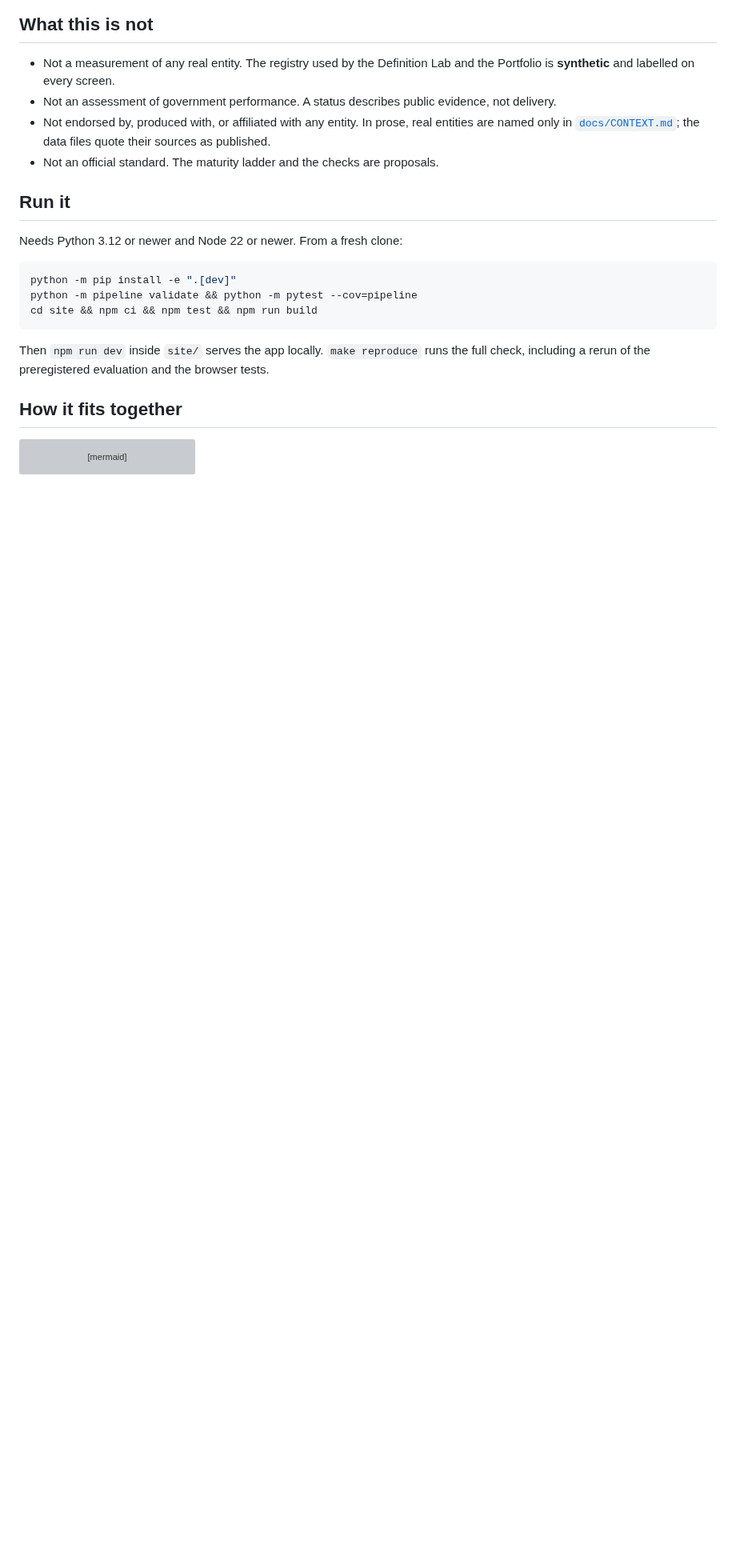
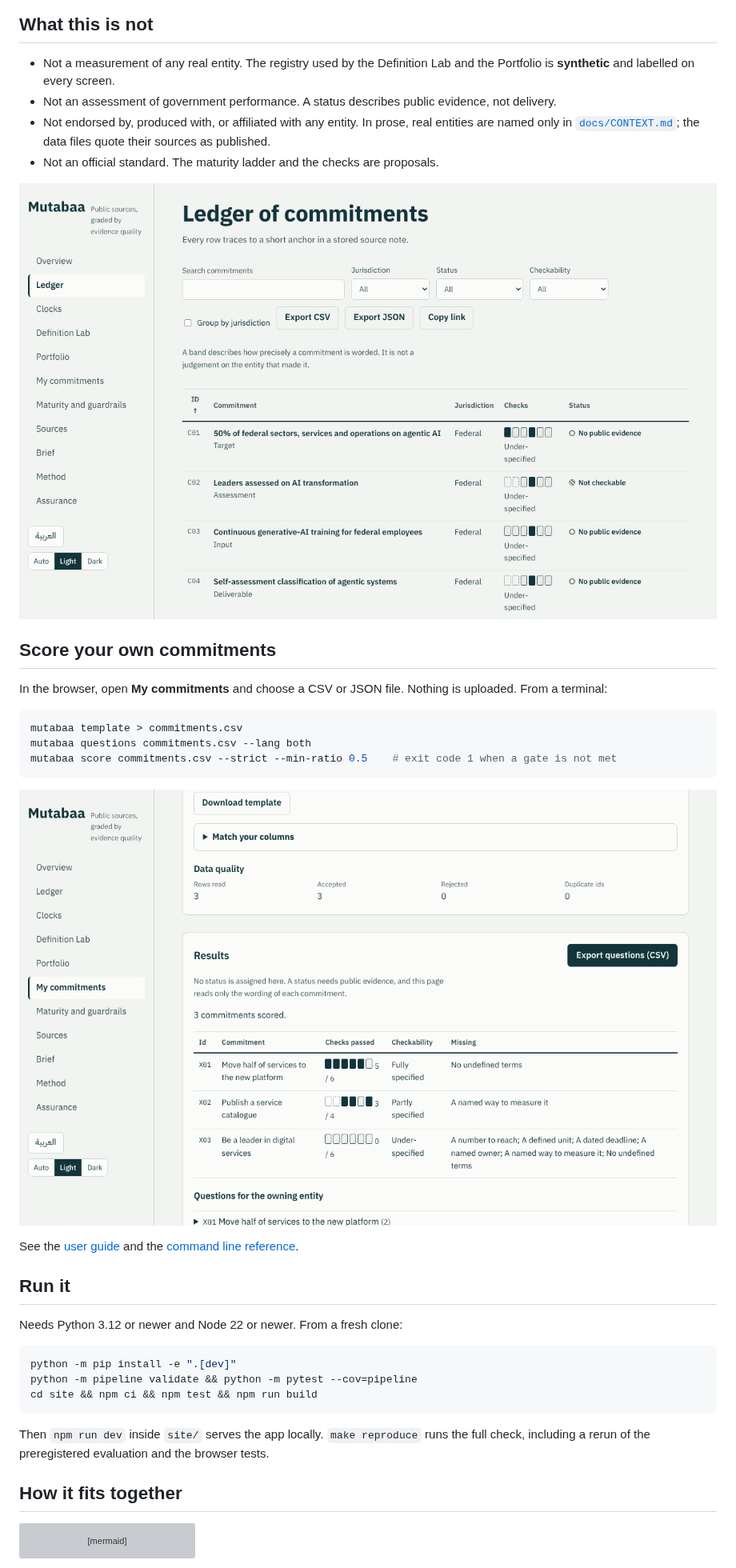
Before and after one commit to hudasol/mutabaa, a Markdown page: README.md, the part around one of its changes. Shown at 80% size. Rendered like a GitHub page; pictures changed too: docs/img/ledger.png (added), docs/img/mine.png (added); blank space fills up the shorter version; grey boxes are pictures that could not be loaded.

````diff
--- a/README.md
+++ b/README.md
@@ -24,6 +24,22 @@ The real ledger holds <!-- fact:commitments.count -->25<!-- /fact --> commitment
 - Not an assessment of government performance. A status describes public evidence, not delivery.
 - Not endorsed by, produced with, or affiliated with any entity. In prose, real entities are named only in [`docs/CONTEXT.md`](docs/CONTEXT.md); the data files quote their sources as published.
 - Not an official standard. The maturity ladder and the checks are proposals.
+
+![The ledger of public commitments](docs/img/ledger.png)
+
+## Score your own commitments
+
+In the browser, open **My commitments** and choose a CSV or JSON file. Nothing is uploaded. From a terminal:
+
+```bash
+mutabaa template > commitments.csv
+mutabaa questions commitments.csv --lang both
+mutabaa score commitments.csv --strict --min-ratio 0.5    # exit code 1 when a gate is not met
+```
+
+![Scoring a commitments file in the browser](docs/img/mine.png)
+
+See the [user guide](docs/USER_GUIDE.md) and the [command line reference](docs/CLI.md).
 
 ## Run it
 
````
Also changed, not shown: other parts of README.md (+4 -13 lines), docs/USER_GUIDE.md (added, +72 -0 lines), docs/img/assurance.png (added), docs/img/lab.png (added).
